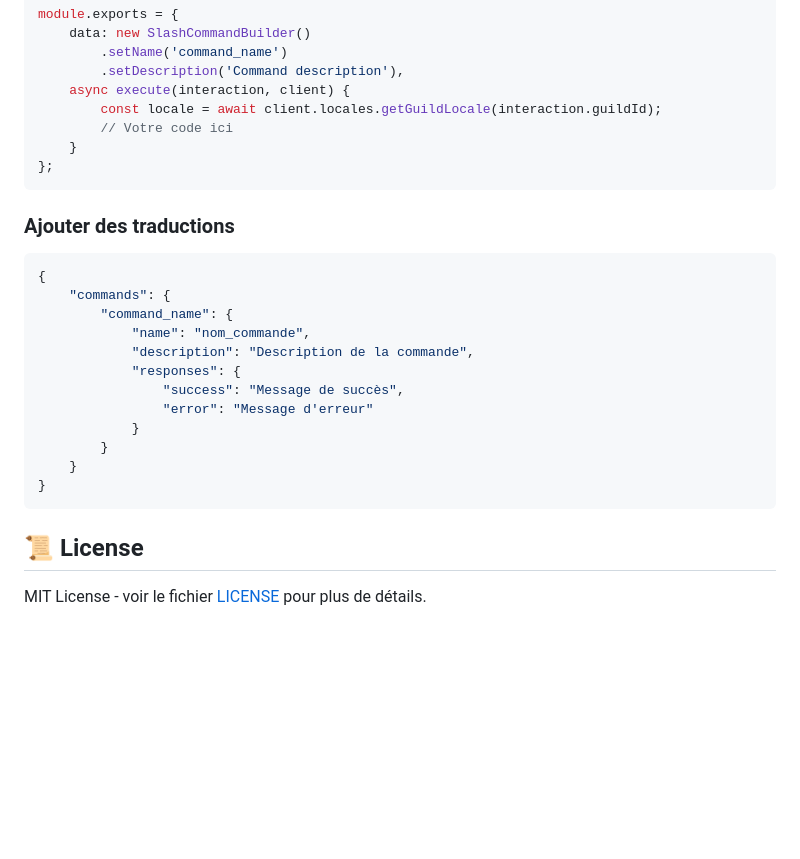
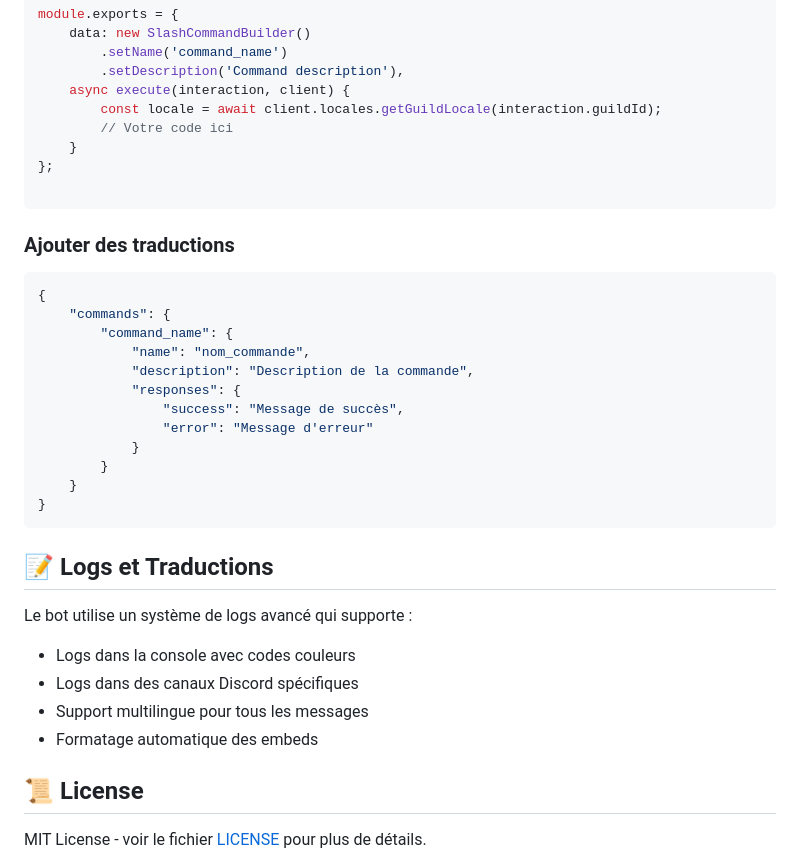
Before and after one commit to CrepesSauvages/DiscordBot-Template, a Markdown page: README.md, the part around one of its changes. GitHub-like rendering; blank space fills up the shorter version.

````diff
--- a/README.md
+++ b/README.md
@@ -110,6 +126,7 @@ module.exports = {
         // Votre code ici
     }
 };
+
 ```
 
 ### Ajouter des traductions
@@ -128,6 +145,14 @@ module.exports = {
 }
 ```
 
+## 📝 Logs et Traductions
+Le bot utilise un système de logs avancé qui supporte :
+
+- Logs dans la console avec codes couleurs
+- Logs dans des canaux Discord spécifiques
+- Support multilingue pour tous les messages
+- Formatage automatique des embeds
+
 ## 📜 License
 
 MIT License - voir le fichier [LICENSE](LICENSE) pour plus de détails.
````
Also changed, not shown: other parts of README.md (+22 -6 lines).
